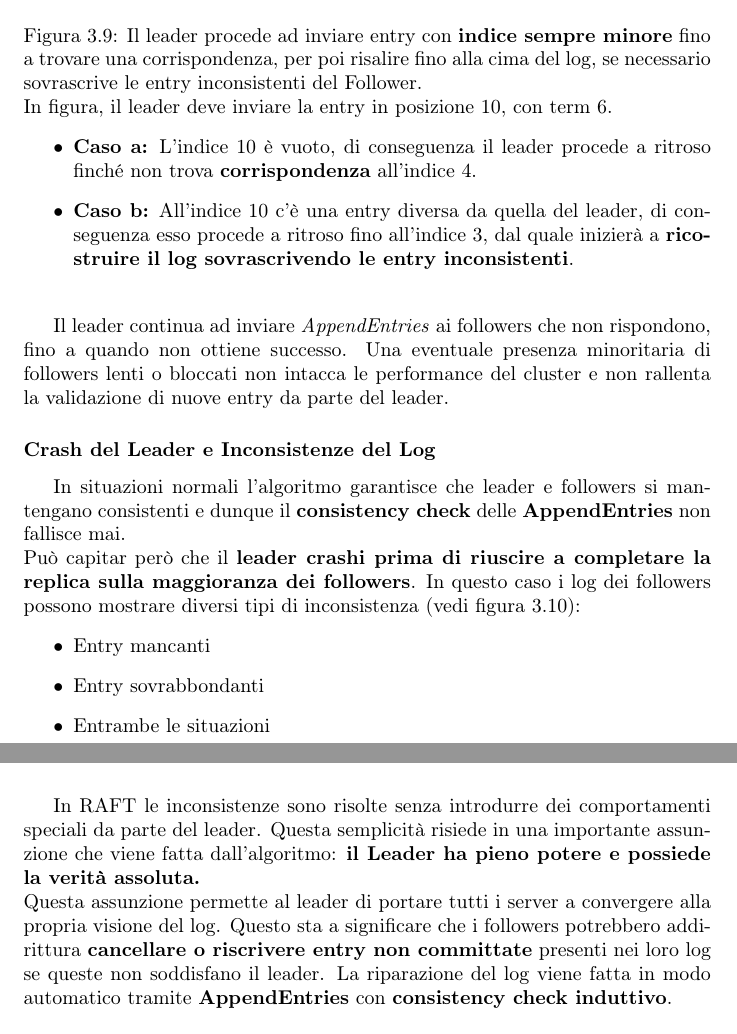
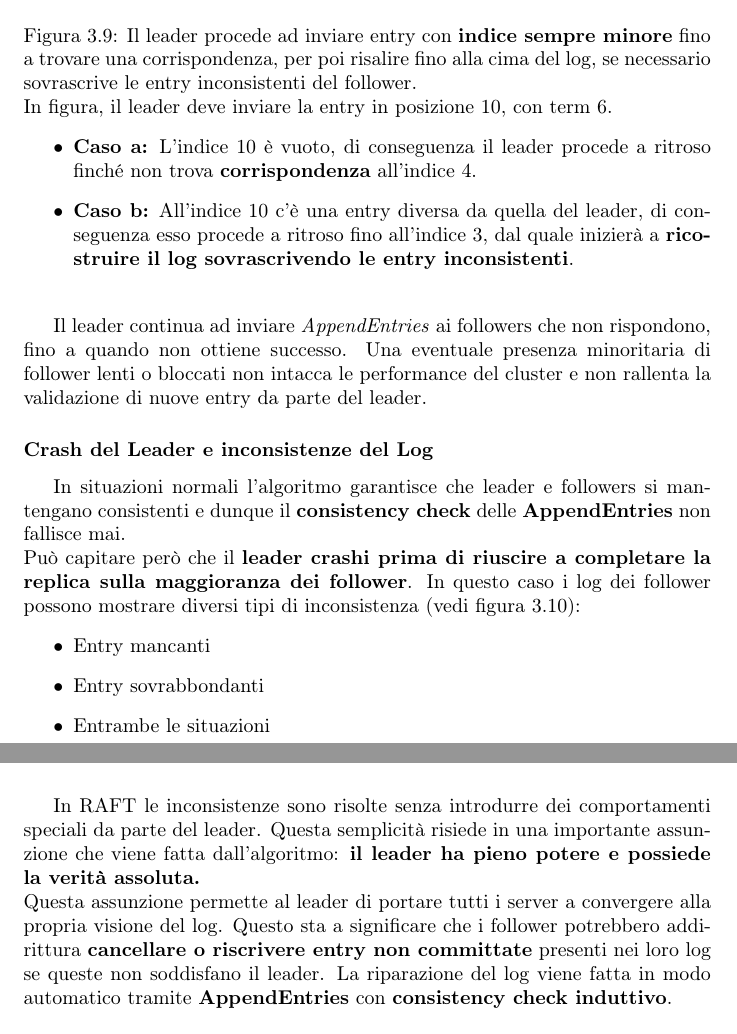
Before and after one commit to thedevstone/akka-raft, a LaTeX thesis (doc/main.tex, which reads doc/tex/RAFT/Core/LogReplication.tex): two parts of pages 27 and 28 of 46, joined at a grey line, cut so that both start at the same text. Compiled offline with pdfLaTeX.

Commit message:
correzioni log replication

```diff
--- a/doc/tex/RAFT/Core/LogReplication.tex
+++ b/doc/tex/RAFT/Core/LogReplication.tex
@@ -91,7 +91,7 @@ Prima di proseguire con la descrizione della seconda fase dell'algoritmo (\texti
   	\includegraphics[width=0.99\columnwidth]{raft/repairingFollowerLogs}
     \captionsetup{singlelinecheck=off}
   	\caption[consistencyCheck2]{
-    Il leader procede ad inviare entry con \textbf{indice sempre minore} fino a trovare una corrispondenza, per poi risalire fino alla cima del log, se necessario sovrascrive le entry inconsistenti del Follower.\\
+    Il leader procede ad inviare entry con \textbf{indice sempre minore} fino a trovare una corrispondenza, per poi risalire fino alla cima del log, se necessario sovrascrive le entry inconsistenti del follower.\\
   	In figura, il leader deve inviare la entry in posizione 10, con term 6.
     \begin{itemize}
       \item{\textbf{Caso a:}}
@@ -102,11 +102,11 @@ Prima di proseguire con la descrizione della seconda fase dell'algoritmo (\texti
     }
   	\label{fig:figure8}
   \end{figure}
-  Il leader continua ad inviare \textit{AppendEntries} ai followers che non rispondono, fino a quando non ottiene successo. Una eventuale presenza minoritaria di followers lenti o bloccati non intacca le performance del cluster e non rallenta la validazione di nuove entry da parte del leader.
+  Il leader continua ad inviare \textit{AppendEntries} ai followers che non rispondono, fino a quando non ottiene successo. Una eventuale presenza minoritaria di follower lenti o bloccati non intacca le performance del cluster e non rallenta la validazione di nuove entry da parte del leader.
 
-  \subsubsection{Crash del Leader e Inconsistenze del Log}
+  \subsubsection{Crash del Leader e inconsistenze del Log}
   In situazioni normali l'algoritmo garantisce che leader e followers si mantengano consistenti e dunque il \textbf{consistency check} delle \textbf{AppendEntries} non fallisce mai.\\
-  Può capitar però che il \textbf{leader crashi prima di riuscire a completare la replica sulla maggioranza dei followers}. In questo caso i log dei followers possono mostrare diversi tipi di inconsistenza (vedi figura \ref{fig:figure9}):
+  Può capitare però che il \textbf{leader crashi prima di riuscire a completare la replica sulla maggioranza dei follower}. In questo caso i log dei follower possono mostrare diversi tipi di inconsistenza (vedi figura \ref{fig:figure9}):
   \begin{itemize}
     \item{Entry mancanti}
     \item{Entry sovrabbondanti}
@@ -119,5 +119,5 @@ Prima di proseguire con la descrizione della seconda fase dell'algoritmo (\texti
     \caption[inconsistency]{La figura mostra un esempio in cui vengono mostrati tutti i tipi di inconsistenza possibili in RAFT.}
     \label{fig:figure9}
   \end{figure}
-  In RAFT le inconsistenze sono risolte senza introdurre dei comportamenti speciali da parte del leader. Questa semplicità risiede in una importante assunzione che viene fatta dall'algoritmo: \textbf{il Leader ha pieno potere e possiede la verità assoluta.}\\
-  Questa assunzione permette al leader di portare tutti i server a convergere alla propria visione del log. Questo sta a significare che i followers potrebbero addirittura \textbf{cancellare o riscrivere entry non committate} presenti nei loro log se queste non soddisfano il leader. La riparazione del log viene fatta in modo automatico tramite \textbf{AppendEntries} con \textbf{consistency check induttivo}.
+  In RAFT le inconsistenze sono risolte senza introdurre dei comportamenti speciali da parte del leader. Questa semplicità risiede in una importante assunzione che viene fatta dall'algoritmo: \textbf{il leader ha pieno potere e possiede la verità assoluta.}\\
+  Questa assunzione permette al leader di portare tutti i server a convergere alla propria visione del log. Questo sta a significare che i follower potrebbero addirittura \textbf{cancellare o riscrivere entry non committate} presenti nei loro log se queste non soddisfano il leader. La riparazione del log viene fatta in modo automatico tramite \textbf{AppendEntries} con \textbf{consistency check induttivo}.
```
Also changed, not shown: doc/tex/RAFT/Core/LogReplication.tex (20 more changed lines).
